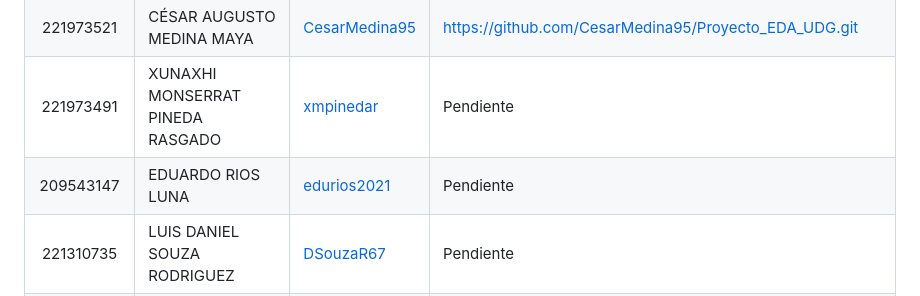
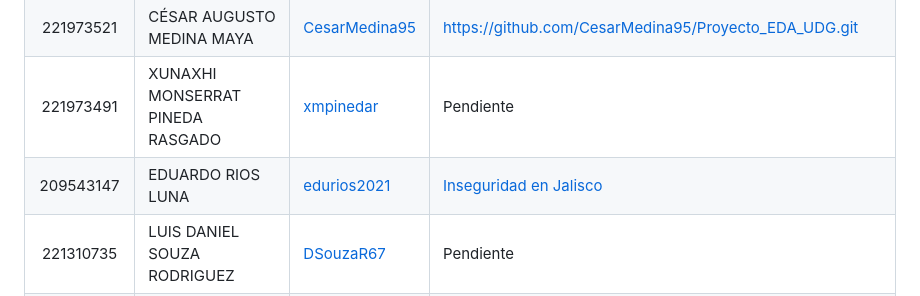
Before and after one commit to vcuspinera/UDG_MCD_Project_Dev_I, a Markdown page: proyectos/eda/README.md, the part around the change. Drawn GitHub-style.

```diff
--- a/proyectos/eda/README.md
+++ b/proyectos/eda/README.md
@@ -14,7 +14,7 @@ En la siguiente tabla **deberán de sustituir la palabra "Pendiente" por el link
 |221973513|ALBERTO MARTÍNEZ LARA|[AlbertoMCD](https://github.com/AlbertoMCD)  | [Disney+](https://github.com/AlbertoMCD/EDA_DisneyPlus)|
 |221973521|CÉSAR AUGUSTO MEDINA MAYA|[CesarMedina95](https://github.com/CesarMedina95) | https://github.com/CesarMedina95/Proyecto_EDA_UDG.git|
 |221973491|XUNAXHI MONSERRAT PINEDA RASGADO|[xmpinedar](https://github.com/xmpinedar) | Pendiente|
-|209543147|EDUARDO RIOS LUNA|[edurios2021](https://github.com/edurios2021) | Pendiente|
+|209543147|EDUARDO RIOS LUNA|[edurios2021](https://github.com/edurios2021) | [Inseguridad en Jalisco](https://github.com/edurios2021/Proyecto_EDA_MCD_UDG)|
 |221310735|LUIS DANIEL SOUZA RODRIGUEZ|[DSouzaR67](https://github.com/DSouzaR67) | Pendiente|
 |213272867|MAURICIO ARNOLDO TENORIO VARGAS|[MauricioTen](https://github.com/MauricioTen) | Pendiente|
 |304570863|LUIS ENRIQUE VALLARTA ROBLEDO|[LUISVALLARTA](https://github.com/LUISVALLARTA) | Pendiente|
```
